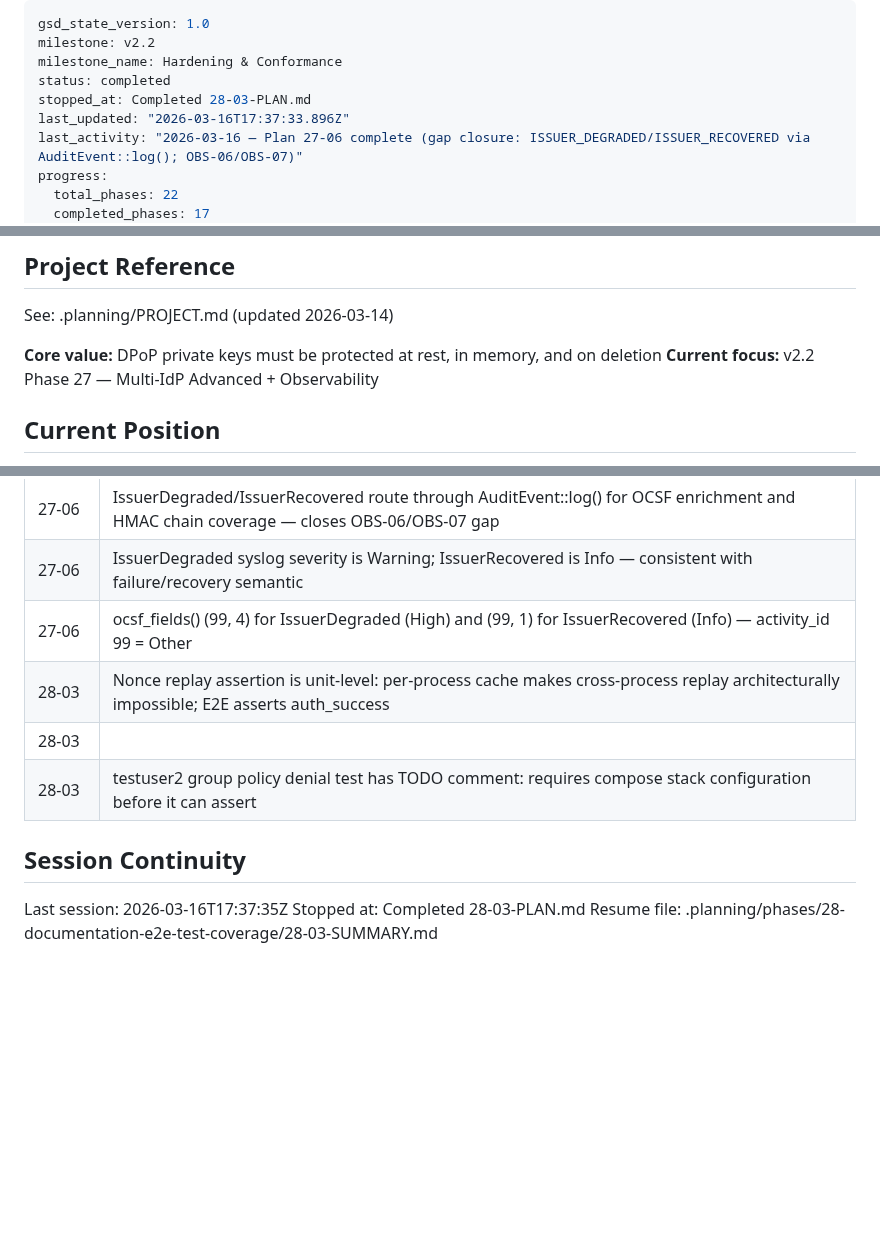
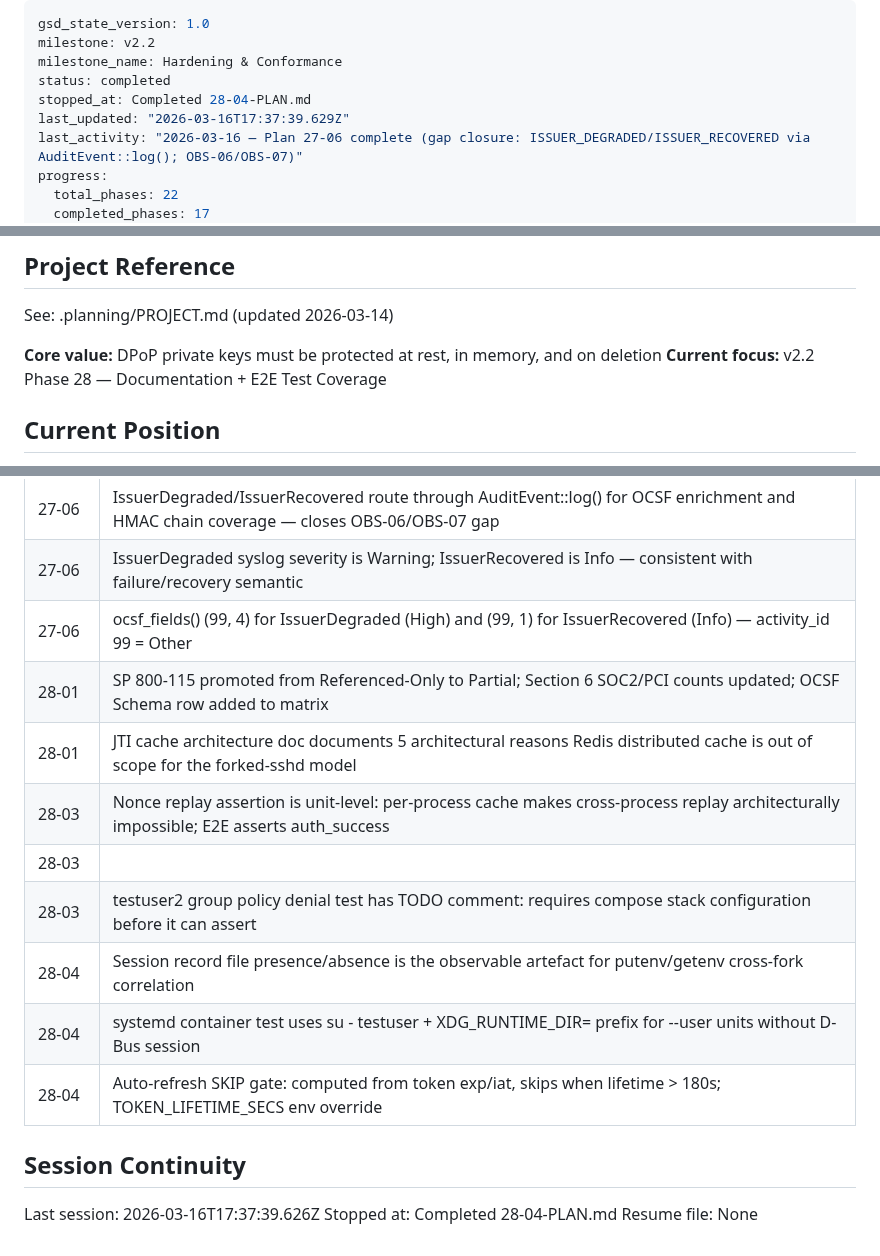
Before and after one commit to prodnull/unix-oidc, a Markdown page: .planning/STATE.md, 3 parts joined by grey strips. Rendered like a GitHub page; blank space fills up the shorter version.

```diff
--- a/.planning/STATE.md
+++ b/.planning/STATE.md
@@ -3,8 +3,8 @@ gsd_state_version: 1.0
 milestone: v2.2
 milestone_name: Hardening & Conformance
 status: completed
-stopped_at: Completed 28-03-PLAN.md
-last_updated: "2026-03-16T17:37:33.896Z"
+stopped_at: Completed 28-04-PLAN.md
+last_updated: "2026-03-16T17:37:39.629Z"
 last_activity: "2026-03-16 — Plan 27-06 complete (gap closure: ISSUER_DEGRADED/ISSUER_RECOVERED via AuditEvent::log(); OBS-06/OBS-07)"
 progress:
   total_phases: 22
@@ -21,7 +21,7 @@ progress:
 See: .planning/PROJECT.md (updated 2026-03-14)
 
 **Core value:** DPoP private keys must be protected at rest, in memory, and on deletion
-**Current focus:** v2.2 Phase 27 — Multi-IdP Advanced + Observability
+**Current focus:** v2.2 Phase 28 — Documentation + E2E Test Coverage
 
 ## Current Position
 
@@ -91,12 +91,17 @@ Progress: [█████████░] 94% (v2.2, Phases 24-28)
 | 27-06 | IssuerDegraded/IssuerRecovered route through AuditEvent::log() for OCSF enrichment and HMAC chain coverage — closes OBS-06/OBS-07 gap |
 | 27-06 | IssuerDegraded syslog severity is Warning; IssuerRecovered is Info — consistent with failure/recovery semantic |
 | 27-06 | ocsf_fields() (99, 4) for IssuerDegraded (High) and (99, 1) for IssuerRecovered (Info) — activity_id 99 = Other |
+| 28-01 | SP 800-115 promoted from Referenced-Only to Partial; Section 6 SOC2/PCI counts updated; OCSF Schema row added to matrix |
+| 28-01 | JTI cache architecture doc documents 5 architectural reasons Redis distributed cache is out of scope for the forked-sshd model |
 | 28-03 | Nonce replay assertion is unit-level: per-process cache makes cross-process replay architecturally impossible; E2E asserts auth_success |
 | 28-03 | || true guard on CI E2E test steps with TODO comment; removes once environment is confirmed passing |
 | 28-03 | testuser2 group policy denial test has TODO comment: requires compose stack configuration before it can assert |
+| 28-04 | Session record file presence/absence is the observable artefact for putenv/getenv cross-fork correlation |
+| 28-04 | systemd container test uses su - testuser + XDG_RUNTIME_DIR= prefix for --user units without D-Bus session |
+| 28-04 | Auto-refresh SKIP gate: computed from token exp/iat, skips when lifetime > 180s; TOKEN_LIFETIME_SECS env override |
 
 ## Session Continuity
 
-Last session: 2026-03-16T17:37:35Z
-Stopped at: Completed 28-03-PLAN.md
-Resume file: .planning/phases/28-documentation-e2e-test-coverage/28-03-SUMMARY.md
+Last session: 2026-03-16T17:37:39.626Z
+Stopped at: Completed 28-04-PLAN.md
+Resume file: None
```
Also changed, not shown: .planning/REQUIREMENTS.md (+8 -8 lines), 1 other file.
